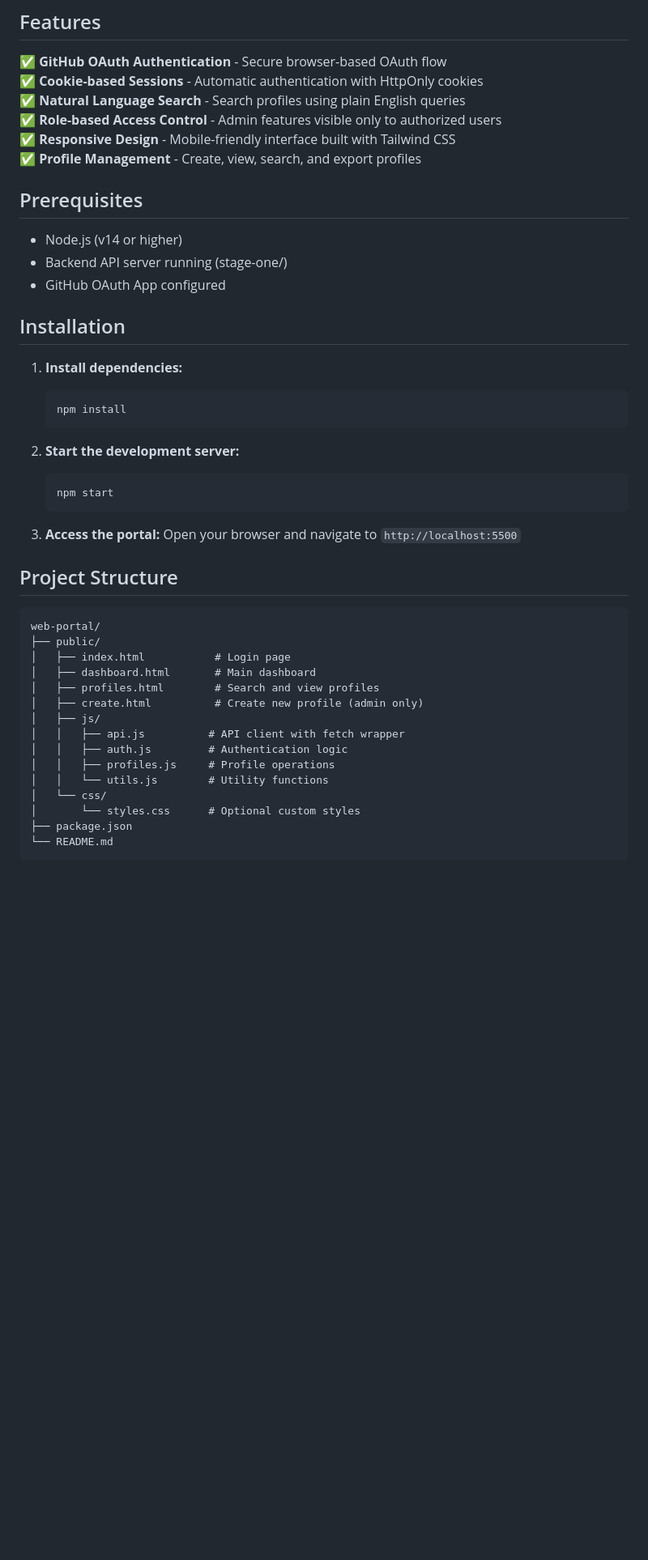
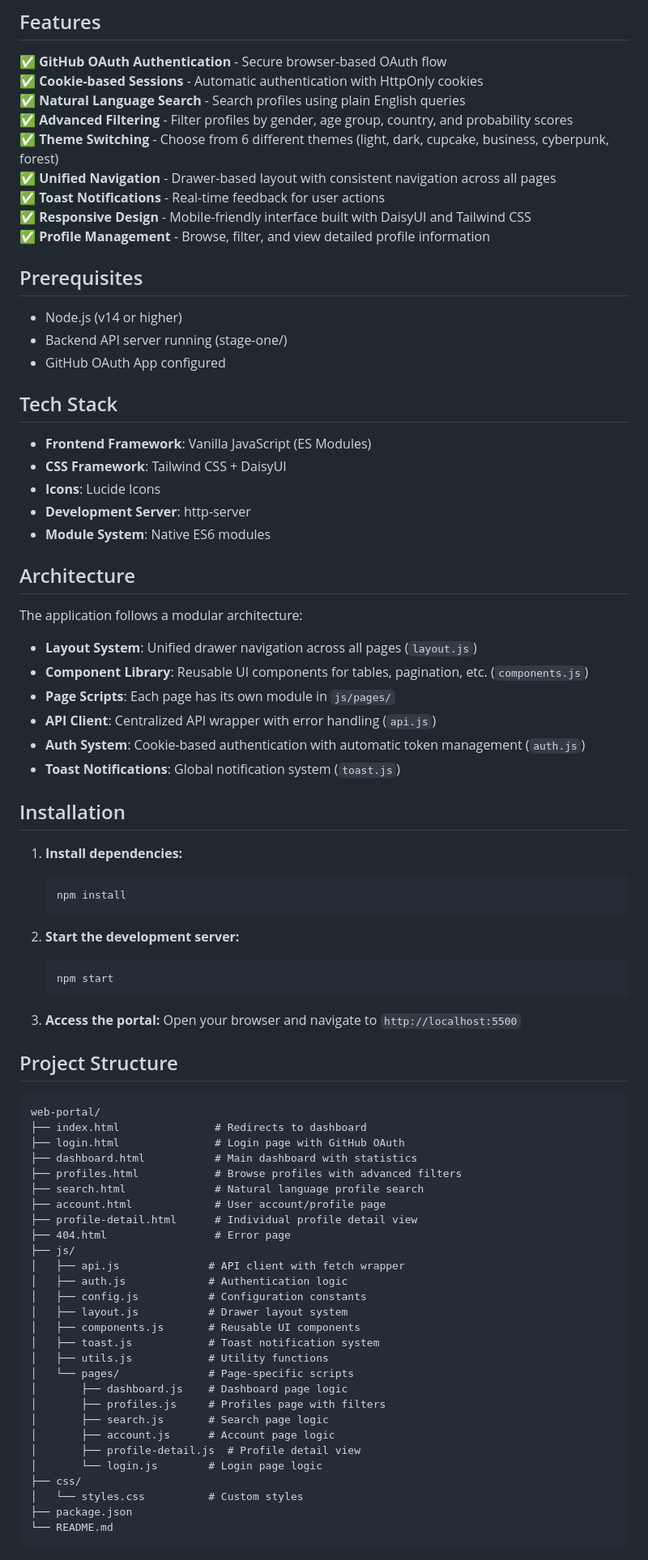
Before and after one commit to zub-bee/insighta-web-portal, a Markdown page: README.md, the part around one of its changes. Shown at 81% size. GitHub-like rendering; blank space fills up the shorter version.

````diff
--- a/README.md
+++ b/README.md
@@ -7,9 +7,12 @@ A modern web-based user interface for the Insighta profile management system. Bu
 ✅ **GitHub OAuth Authentication** - Secure browser-based OAuth flow
 ✅ **Cookie-based Sessions** - Automatic authentication with HttpOnly cookies
 ✅ **Natural Language Search** - Search profiles using plain English queries
-✅ **Role-based Access Control** - Admin features visible only to authorized users
-✅ **Responsive Design** - Mobile-friendly interface built with Tailwind CSS
-✅ **Profile Management** - Create, view, search, and export profiles
+✅ **Advanced Filtering** - Filter profiles by gender, age group, country, and probability scores
+✅ **Theme Switching** - Choose from 6 different themes (light, dark, cupcake, business, cyberpunk, forest)
+✅ **Unified Navigation** - Drawer-based layout with consistent navigation across all pages
+✅ **Toast Notifications** - Real-time feedback for user actions
+✅ **Responsive Design** - Mobile-friendly interface built with DaisyUI and Tailwind CSS
+✅ **Profile Management** - Browse, filter, and view detailed profile information
 
 ## Prerequisites
 
@@ -17,14 +20,35 @@ A modern web-based user interface for the Insighta profile management system. Bu
 - Backend API server running (stage-one/)
 - GitHub OAuth App configured
 
+## Tech Stack
+
+- **Frontend Framework**: Vanilla JavaScript (ES Modules)
+- **CSS Framework**: Tailwind CSS + DaisyUI
+- **Icons**: Lucide Icons
+- **Development Server**: http-server
+- **Module System**: Native ES6 modules
+
+## Architecture
+
+The application follows a modular architecture:
+
+- **Layout System**: Unified drawer navigation across all pages (`layout.js`)
+- **Component Library**: Reusable UI components for tables, pagination, etc. (`components.js`)
+- **Page Scripts**: Each page has its own module in `js/pages/`
+- **API Client**: Centralized API wrapper with error handling (`api.js`)
+- **Auth System**: Cookie-based authentication with automatic token management (`auth.js`)
+- **Toast Notifications**: Global notification system (`toast.js`)
+
 ## Installation
 
 1. **Install dependencies:**
+
    ```bash
    npm install
    ```
 
 2. **Start the development server:**
+
    ```bash
    npm start
    ```
@@ -36,18 +60,31 @@ A modern web-based user interface for the Insighta profile management system. Bu
 
 ```
 web-portal/
-├── public/
-│   ├── index.html           # Login page
-│   ├── dashboard.html       # Main dashboard
-│   ├── profiles.html        # Search and view profiles
-│   ├── create.html          # Create new profile (admin only)
-│   ├── js/
-│   │   ├── api.js          # API client with fetch wrapper
-│   │   ├── auth.js         # Authentication logic
-│   │   ├── profiles.js     # Profile operations
-│   │   └── utils.js        # Utility functions
-│   └── css/
-│       └── styles.css      # Optional custom styles
+├── index.html               # Redirects to dashboard
+├── login.html               # Login page with GitHub OAuth
+├── dashboard.html           # Main dashboard with statistics
+├── profiles.html            # Browse profiles with advanced filters
+├── search.html              # Natural language profile search
+├── account.html             # User account/profile page
+├── profile-detail.html      # Individual profile detail view
+├── 404.html                 # Error page
+├── js/
+│   ├── api.js              # API client with fetch wrapper
+│   ├── auth.js             # Authentication logic
+│   ├── config.js           # Configuration constants
+│   ├── layout.js           # Drawer layout system
+│   ├── components.js       # Reusable UI components
+│   ├── toast.js            # Toast notification system
+│   ├── utils.js            # Utility functions
+│   └── pages/              # Page-specific scripts
+│       ├── dashboard.js    # Dashboard page logic
+│       ├── profiles.js     # Profiles page with filters
+│       ├── search.js       # Search page logic
+│       ├── account.js      # Account page logic
+│       ├── profile-detail.js  # Profile detail view
+│       └── login.js        # Login page logic
+├── css/
+│   └── styles.css          # Custom styles
 ├── package.json
 └── README.md
 ```
````
Also changed, not shown: other parts of README.md (+106 -61 lines).
